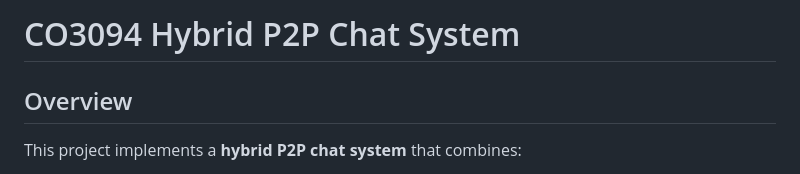
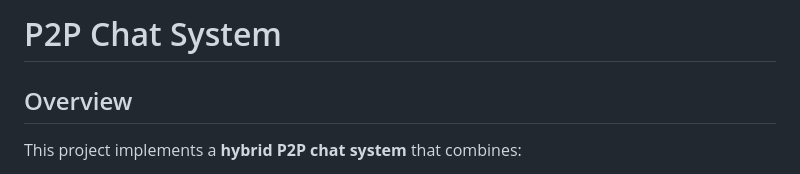
Before and after one commit to powerofdarkine/chatapplication, a Markdown page: README.md, the part around the change. Rendered like a GitHub page.

Commit message:
Fix README formatting

```diff
--- a/README.md
+++ b/README.md
@@ -1,4 +1,4 @@
-# CO3094 Hybrid P2P Chat System
+# P2P Chat System
 
 ## Overview
 
```
